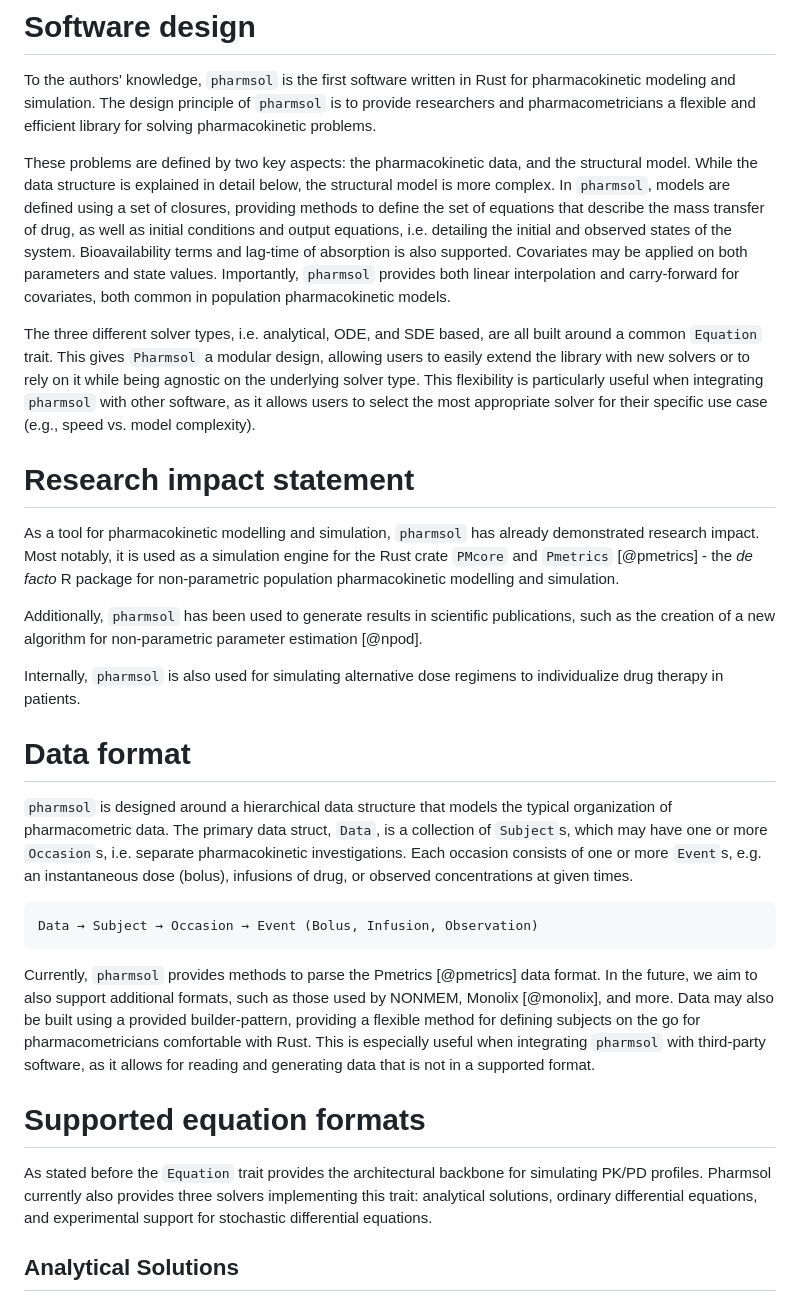
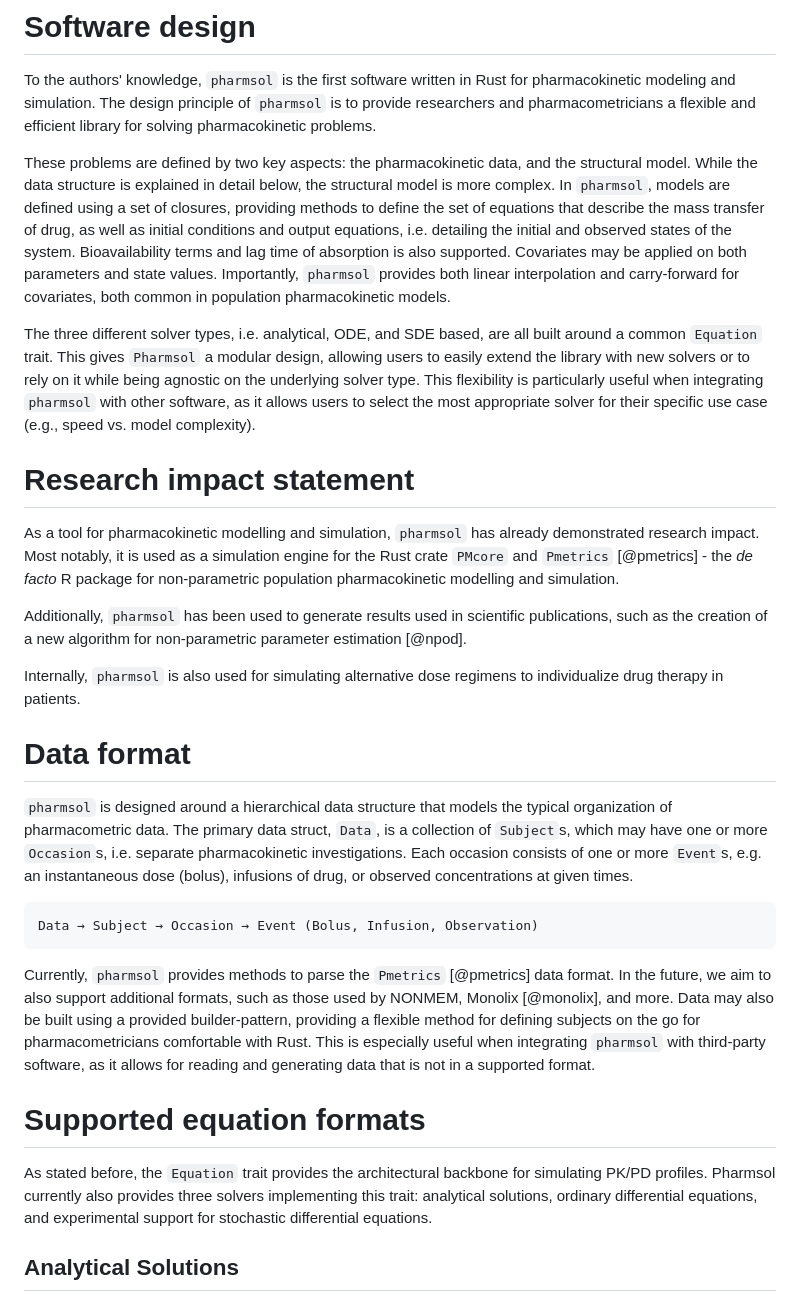
Before and after one commit to LAPKB/pharmsol, a Markdown page: joss/paper.md, the part around the change. Drawn GitHub-style.

Commit message:
paper: Minor changes

````diff
--- a/joss/paper.md
+++ b/joss/paper.md
@@ -43,7 +43,7 @@ As a fully open-source solution, `pharmsol` empowers users to inspect, modify, a
 
 To the authors' knowledge, `pharmsol` is the first software written in Rust for pharmacokinetic modeling and simulation. The design principle of `pharmsol` is to provide researchers and pharmacometricians a flexible and efficient library for solving pharmacokinetic problems.
 
-These problems are defined by two key aspects: the pharmacokinetic data, and the structural model. While the data structure is explained in detail below, the structural model is more complex. In `pharmsol`, models are defined using a set of closures, providing methods to define the set of equations that describe the mass transfer of drug, as well as initial conditions and output equations, i.e. detailing the initial and observed states of the system. Bioavailability terms and lag-time of absorption is also supported. Covariates may be applied on both parameters and state values. Importantly, `pharmsol` provides both linear interpolation and carry-forward for covariates, both common in population pharmacokinetic models.
+These problems are defined by two key aspects: the pharmacokinetic data, and the structural model. While the data structure is explained in detail below, the structural model is more complex. In `pharmsol`, models are defined using a set of closures, providing methods to define the set of equations that describe the mass transfer of drug, as well as initial conditions and output equations, i.e. detailing the initial and observed states of the system. Bioavailability terms and lag time of absorption is also supported. Covariates may be applied on both parameters and state values. Importantly, `pharmsol` provides both linear interpolation and carry-forward for covariates, both common in population pharmacokinetic models.
 
 The three different solver types, i.e. analytical, ODE, and SDE based, are all built around a common `Equation` trait. This gives `Pharmsol` a modular design, allowing users to easily extend the library with new solvers or to rely on it while being agnostic on the underlying solver type. This flexibility is particularly useful when integrating `pharmsol` with other software, as it allows users to select the most appropriate solver for their specific use case (e.g., speed vs. model complexity).
 
@@ -51,7 +51,7 @@ The three different solver types, i.e. analytical, ODE, and SDE based, are all b
 
 As a tool for pharmacokinetic modelling and simulation, `pharmsol` has already demonstrated research impact. Most notably, it is used as a simulation engine for the Rust crate `PMcore` and `Pmetrics` [@pmetrics] - the _de facto_ R package for non-parametric population pharmacokinetic modelling and simulation.
 
-Additionally, `pharmsol` has been used to generate results in scientific publications, such as the creation of a new algorithm for non-parametric parameter estimation [@npod].
+Additionally, `pharmsol` has been used to generate results used in scientific publications, such as the creation of a new algorithm for non-parametric parameter estimation [@npod].
 
 Internally, `pharmsol` is also used for simulating alternative dose regimens to individualize drug therapy in patients.
 
@@ -63,11 +63,11 @@ Internally, `pharmsol` is also used for simulating alternative dose regimens to
 Data → Subject → Occasion → Event (Bolus, Infusion, Observation)
 ```
 
-Currently, `pharmsol` provides methods to parse the Pmetrics [@pmetrics] data format. In the future, we aim to also support additional formats, such as those used by NONMEM, Monolix [@monolix], and more. Data may also be built using a provided builder-pattern, providing a flexible method for defining subjects on the go for pharmacometricians comfortable with Rust. This is especially useful when integrating `pharmsol` with third-party software, as it allows for reading and generating data that is not in a supported format.
+Currently, `pharmsol` provides methods to parse the `Pmetrics` [@pmetrics] data format. In the future, we aim to also support additional formats, such as those used by NONMEM, Monolix [@monolix], and more. Data may also be built using a provided builder-pattern, providing a flexible method for defining subjects on the go for pharmacometricians comfortable with Rust. This is especially useful when integrating `pharmsol` with third-party software, as it allows for reading and generating data that is not in a supported format.
 
 # Supported equation formats
 
-As stated before the `Equation` trait provides the architectural backbone for simulating PK/PD profiles. Pharmsol currently also provides three solvers implementing this trait: analytical solutions, ordinary differential equations, and experimental support for stochastic differential equations.
+As stated before, the `Equation` trait provides the architectural backbone for simulating PK/PD profiles. Pharmsol currently also provides three solvers implementing this trait: analytical solutions, ordinary differential equations, and experimental support for stochastic differential equations.
 
 ## Analytical Solutions
 
````
